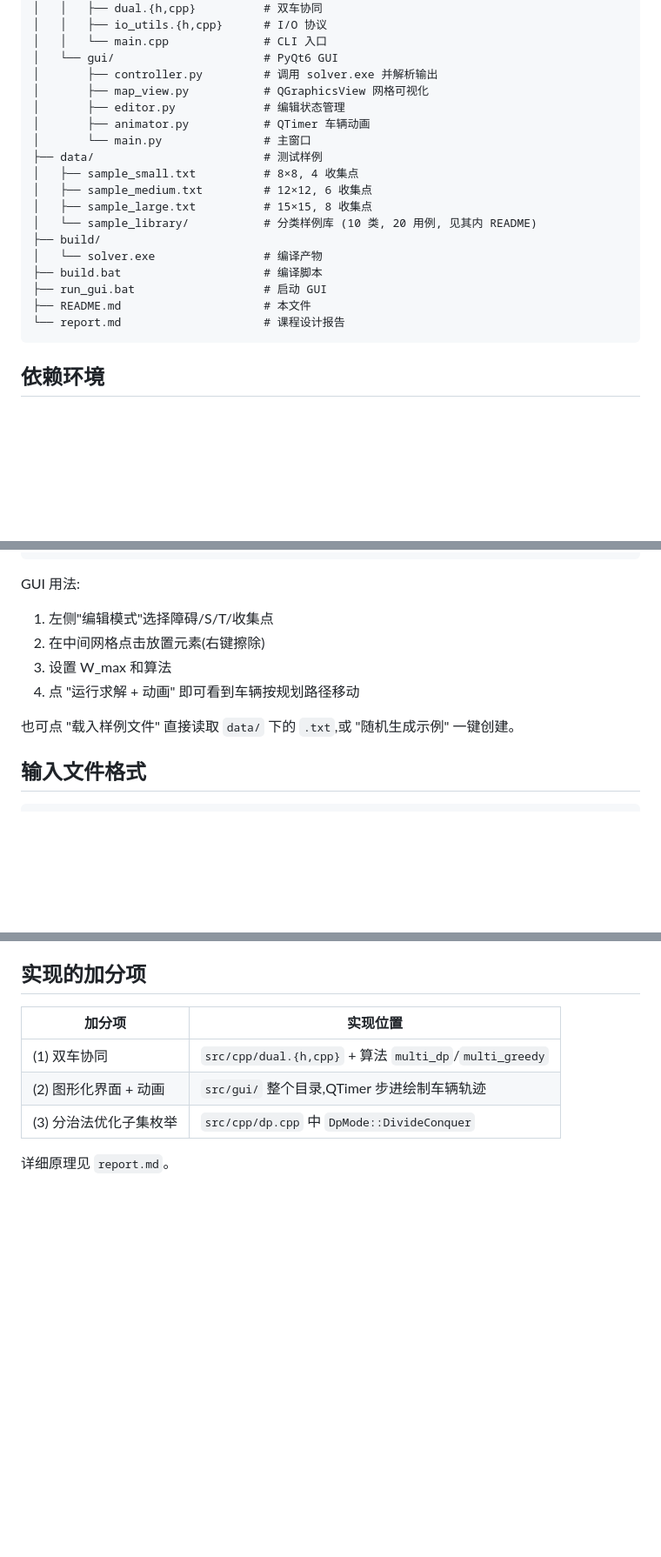
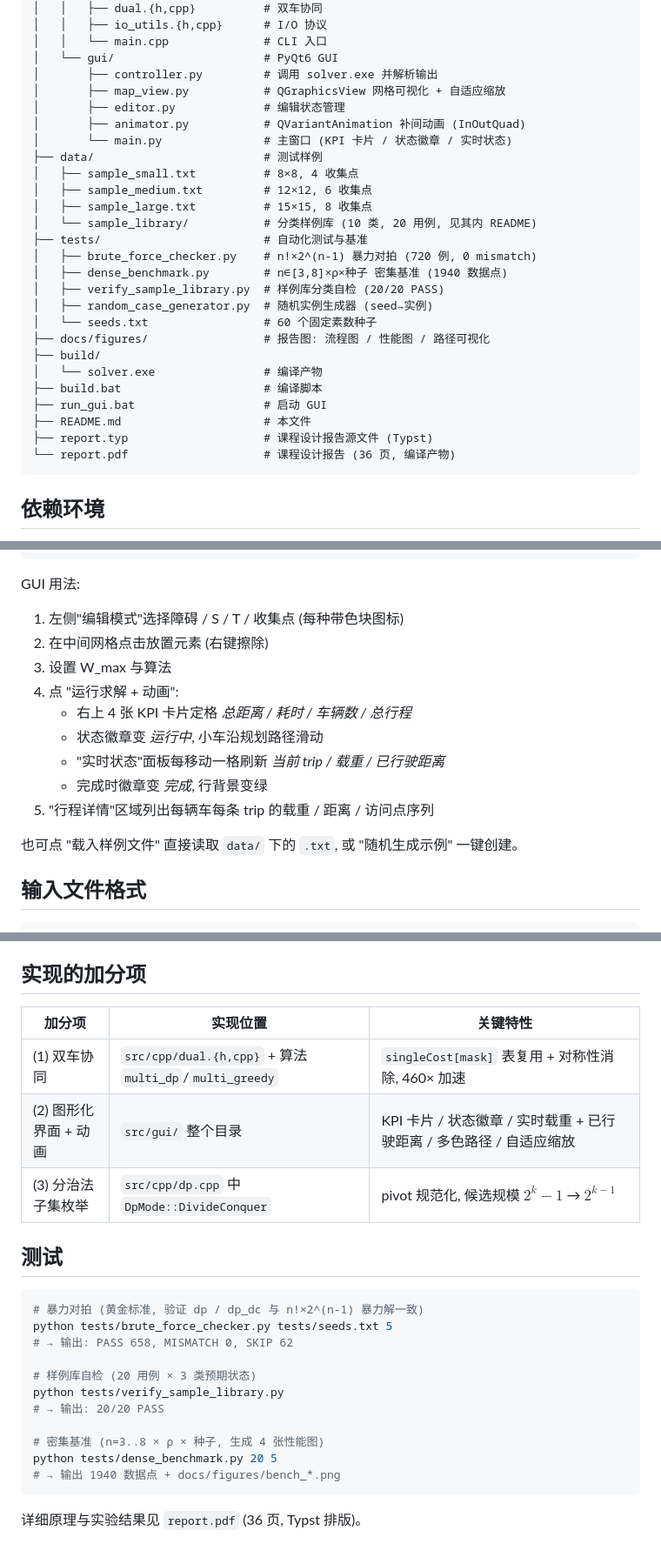
Before and after one commit to lkun45598-lgtm/Algorithm_Programming, a Markdown page: README.md, 3 parts joined by grey strips. Shown at 87% size. Rendered like a GitHub page; blank space fills up the shorter version.

Commit message:
docs(readme): 同步项目实际状态
* 报告文件名 report.md → report.typ + report.pdf (36 页)
* 动画引擎描述: QTimer 步进 → QVariantAnimation 补间 (InOutQuad)
* 目录树补 tests/ 与 docs/figures/ 区段, 列出 4 个测试脚本
* 加分项 2 补 KPI 卡片 / 状态徽章 / 实时载重 / 自适应缩放等关键特性
* 新增 "测试" 区块, 给出 3 个测试脚本的运行命令与预期输出

Co-Authored-By: Claude Opus 4.7 (1M context) <noreply@anthropic.com>

````diff
--- a/README.md
+++ b/README.md
@@ -21,21 +21,29 @@ Program Design/
 │   │   └── main.cpp              # CLI 入口
 │   └── gui/                      # PyQt6 GUI
 │       ├── controller.py         # 调用 solver.exe 并解析输出
-│       ├── map_view.py           # QGraphicsView 网格可视化
+│       ├── map_view.py           # QGraphicsView 网格可视化 + 自适应缩放
 │       ├── editor.py             # 编辑状态管理
-│       ├── animator.py           # QTimer 车辆动画
-│       └── main.py               # 主窗口
+│       ├── animator.py           # QVariantAnimation 补间动画 (InOutQuad)
+│       └── main.py               # 主窗口 (KPI 卡片 / 状态徽章 / 实时状态)
 ├── data/                         # 测试样例
 │   ├── sample_small.txt          # 8×8, 4 收集点
 │   ├── sample_medium.txt         # 12×12, 6 收集点
 │   ├── sample_large.txt          # 15×15, 8 收集点
 │   └── sample_library/           # 分类样例库 (10 类, 20 用例, 见其内 README)
+├── tests/                        # 自动化测试与基准
+│   ├── brute_force_checker.py    # n!×2^(n-1) 暴力对拍 (720 例, 0 mismatch)
+│   ├── dense_benchmark.py        # n∈[3,8]×ρ×种子 密集基准 (1940 数据点)
+│   ├── verify_sample_library.py  # 样例库分类自检 (20/20 PASS)
+│   ├── random_case_generator.py  # 随机实例生成器 (seed→实例)
+│   └── seeds.txt                 # 60 个固定素数种子
+├── docs/figures/                 # 报告图: 流程图 / 性能图 / 路径可视化
 ├── build/
 │   └── solver.exe                # 编译产物
 ├── build.bat                     # 编译脚本
 ├── run_gui.bat                   # 启动 GUI
 ├── README.md                     # 本文件
-└── report.md                     # 课程设计报告
+├── report.typ                    # 课程设计报告源文件 (Typst)
+└── report.pdf                    # 课程设计报告 (36 页, 编译产物)
 ```
 
 ## 依赖环境
@@ -96,12 +104,17 @@ python src/gui/main.py
 ```
 
 GUI 用法:
-1. 左侧"编辑模式"选择障碍/S/T/收集点
-2. 在中间网格点击放置元素(右键擦除)
-3. 设置 W_max 和算法
-4. 点 "运行求解 + 动画" 即可看到车辆按规划路径移动
+1. 左侧"编辑模式"选择障碍 / S / T / 收集点 (每种带色块图标)
+2. 在中间网格点击放置元素 (右键擦除)
+3. 设置 W_max 与算法
+4. 点 "运行求解 + 动画":
+   - 右上 4 张 KPI 卡片定格 *总距离 / 耗时 / 车辆数 / 总行程*
+   - 状态徽章变 *运行中*, 小车沿规划路径滑动
+   - "实时状态"面板每移动一格刷新 *当前 trip / 载重 / 已行驶距离*
+   - 完成时徽章变 *完成*, 行背景变绿
+5. "行程详情"区域列出每辆车每条 trip 的载重 / 距离 / 访问点序列
 
-也可点 "载入样例文件" 直接读取 `data/` 下的 `.txt`,或 "随机生成示例" 一键创建。
+也可点 "载入样例文件" 直接读取 `data/` 下的 `.txt`, 或 "随机生成示例" 一键创建。
 
 ## 输入文件格式
 
@@ -157,10 +170,26 @@ END
 
 ## 实现的加分项
 
-| 加分项 | 实现位置 |
-|--------|----------|
-| (1) 双车协同 | `src/cpp/dual.{h,cpp}` + 算法 `multi_dp`/`multi_greedy` |
-| (2) 图形化界面 + 动画 | `src/gui/` 整个目录,QTimer 步进绘制车辆轨迹 |
-| (3) 分治法优化子集枚举 | `src/cpp/dp.cpp` 中 `DpMode::DivideConquer` |
+| 加分项 | 实现位置 | 关键特性 |
+|--------|----------|----------|
+| (1) 双车协同 | `src/cpp/dual.{h,cpp}` + 算法 `multi_dp`/`multi_greedy` | `singleCost[mask]` 表复用 + 对称性消除, 460× 加速 |
+| (2) 图形化界面 + 动画 | `src/gui/` 整个目录 | KPI 卡片 / 状态徽章 / 实时载重 + 已行驶距离 / 多色路径 / 自适应缩放 |
+| (3) 分治法子集枚举 | `src/cpp/dp.cpp` 中 `DpMode::DivideConquer` | pivot 规范化, 候选规模 $2^k - 1$ → $2^{k-1}$ |
 
-详细原理见 `report.md`。
+## 测试
+
+```bash
+# 暴力对拍 (黄金标准, 验证 dp / dp_dc 与 n!×2^(n-1) 暴力解一致)
+python tests/brute_force_checker.py tests/seeds.txt 5
+# → 输出: PASS 658, MISMATCH 0, SKIP 62
+
+# 样例库自检 (20 用例 × 3 类预期状态)
+python tests/verify_sample_library.py
+# → 输出: 20/20 PASS
+
+# 密集基准 (n=3..8 × ρ × 种子, 生成 4 张性能图)
+python tests/dense_benchmark.py 20 5
+# → 输出 1940 数据点 + docs/figures/bench_*.png
+```
+
+详细原理与实验结果见 `report.pdf` (36 页, Typst 排版)。
````
